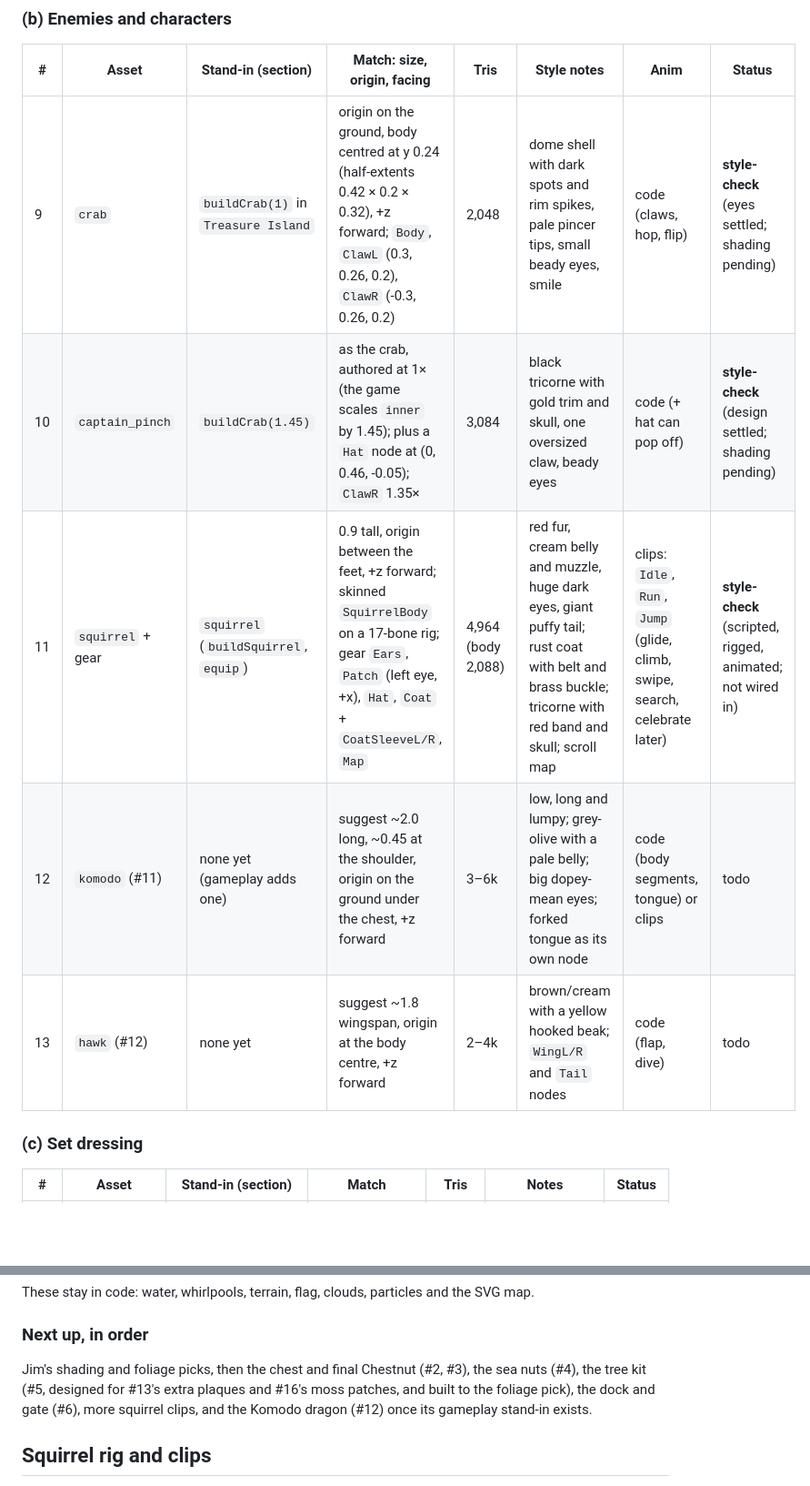
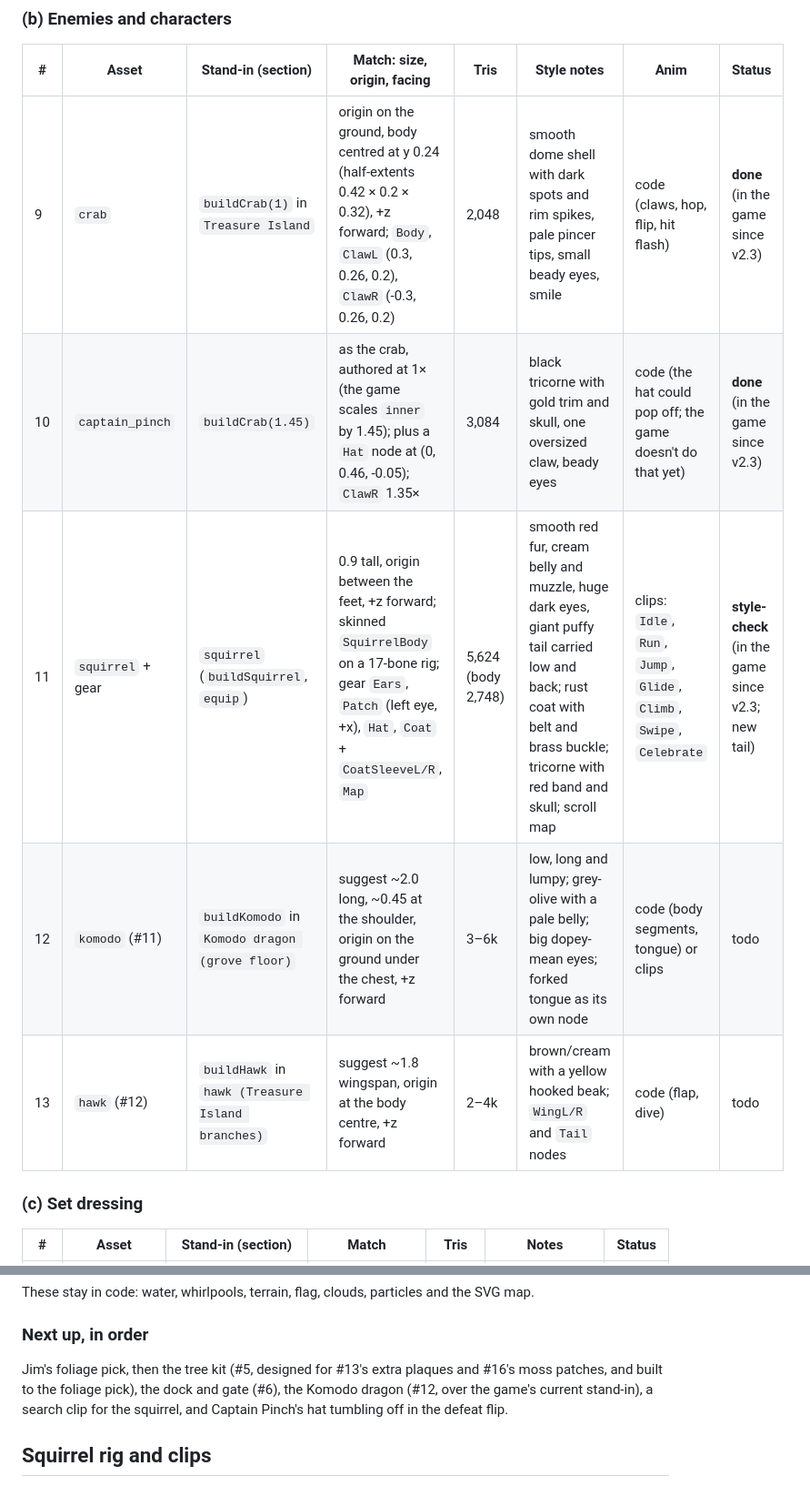
Before and after one commit to jimlbeaver/pirate-squirrel, a Markdown page: ASSETS.md, 2 parts joined by grey strips. Shown at 91% size. GitHub-like rendering; blank space fills up the shorter version.

```diff
--- a/ASSETS.md
+++ b/ASSETS.md
@@ -63,11 +64,11 @@ Status: **done** (approved by Jim), **style-check** (built, awaiting Jim), **tod
 
 | # | Asset | Stand-in (section) | Match: size, origin, facing | Tris | Style notes | Anim | Status |
 |---|---|---|---|---|---|---|---|
-| 9 | `crab` | `buildCrab(1)` in `Treasure Island` | origin on the ground, body centred at y 0.24 (half-extents 0.42 × 0.2 × 0.32), +z forward; `Body`, `ClawL` (0.3, 0.26, 0.2), `ClawR` (-0.3, 0.26, 0.2) | 2,048 | dome shell with dark spots and rim spikes, pale pincer tips, small beady eyes, smile | code (claws, hop, flip) | **style-check** (eyes settled; shading pending) |
-| 10 | `captain_pinch` | `buildCrab(1.45)` | as the crab, authored at 1× (the game scales `inner` by 1.45); plus a `Hat` node at (0, 0.46, -0.05); `ClawR` 1.35× | 3,084 | black tricorne with gold trim and skull, one oversized claw, beady eyes | code (+ hat can pop off) | **style-check** (design settled; shading pending) |
-| 11 | `squirrel` + gear | `squirrel` (`buildSquirrel`, `equip`) | 0.9 tall, origin between the feet, +z forward; skinned `SquirrelBody` on a 17-bone rig; gear `Ears`, `Patch` (left eye, +x), `Hat`, `Coat` + `CoatSleeveL/R`, `Map` | 4,964 (body 2,088) | red fur, cream belly and muzzle, huge dark eyes, giant puffy tail; rust coat with belt and brass buckle; tricorne with red band and skull; scroll map | clips: `Idle`, `Run`, `Jump` (glide, climb, swipe, search, celebrate later) | **style-check** (scripted, rigged, animated; not wired in) |
-| 12 | `komodo` (#11) | none yet (gameplay adds one) | suggest ~2.0 long, ~0.45 at the shoulder, origin on the ground under the chest, +z forward | 3–6k | low, long and lumpy; grey-olive with a pale belly; big dopey-mean eyes; forked tongue as its own node | code (body segments, tongue) or clips | todo |
-| 13 | `hawk` (#12) | none yet | suggest ~1.8 wingspan, origin at the body centre, +z forward | 2–4k | brown/cream with a yellow hooked beak; `WingL/R` and `Tail` nodes | code (flap, dive) | todo |
+| 9 | `crab` | `buildCrab(1)` in `Treasure Island` | origin on the ground, body centred at y 0.24 (half-extents 0.42 × 0.2 × 0.32), +z forward; `Body`, `ClawL` (0.3, 0.26, 0.2), `ClawR` (-0.3, 0.26, 0.2) | 2,048 | smooth dome shell with dark spots and rim spikes, pale pincer tips, small beady eyes, smile | code (claws, hop, flip, hit flash) | **done** (in the game since v2.3) |
+| 10 | `captain_pinch` | `buildCrab(1.45)` | as the crab, authored at 1× (the game scales `inner` by 1.45); plus a `Hat` node at (0, 0.46, -0.05); `ClawR` 1.35× | 3,084 | black tricorne with gold trim and skull, one oversized claw, beady eyes | code (the hat could pop off; the game doesn't do that yet) | **done** (in the game since v2.3) |
+| 11 | `squirrel` + gear | `squirrel` (`buildSquirrel`, `equip`) | 0.9 tall, origin between the feet, +z forward; skinned `SquirrelBody` on a 17-bone rig; gear `Ears`, `Patch` (left eye, +x), `Hat`, `Coat` + `CoatSleeveL/R`, `Map` | 5,624 (body 2,748) | smooth red fur, cream belly and muzzle, huge dark eyes, giant puffy tail carried low and back; rust coat with belt and brass buckle; tricorne with red band and skull; scroll map | clips: `Idle`, `Run`, `Jump`, `Glide`, `Climb`, `Swipe`, `Celebrate` | **style-check** (in the game since v2.3; new tail) |
+| 12 | `komodo` (#11) | `buildKomodo` in `Komodo dragon (grove floor)` | suggest ~2.0 long, ~0.45 at the shoulder, origin on the ground under the chest, +z forward | 3–6k | low, long and lumpy; grey-olive with a pale belly; big dopey-mean eyes; forked tongue as its own node | code (body segments, tongue) or clips | todo |
+| 13 | `hawk` (#12) | `buildHawk` in `hawk (Treasure Island branches)` | suggest ~1.8 wingspan, origin at the body centre, +z forward | 2–4k | brown/cream with a yellow hooked beak; `WingL/R` and `Tail` nodes | code (flap, dive) | todo |
 
 ### (c) Set dressing
 
@@ -83,7 +84,7 @@ These stay in code: water, whirlpools, terrain, flag, clouds, particles and the
 
 ### Next up, in order
 
-Jim's shading and foliage picks, then the chest and final Chestnut (#2, #3), the sea nuts (#4), the tree kit (#5, designed for #13's extra plaques and #16's moss patches, and built to the foliage pick), the dock and gate (#6), more squirrel clips, and the Komodo dragon (#12) once its gameplay stand-in exists.
+Jim's foliage pick, then the tree kit (#5, designed for #13's extra plaques and #16's moss patches, and built to the foliage pick), the dock and gate (#6), the Komodo dragon (#12, over the game's current stand-in), a search clip for the squirrel, and Captain Pinch's hat tumbling off in the defeat flip.
 
 ## Squirrel rig and clips
 
```
Also changed, not shown: other parts of ASSETS.md (+23 -24 lines), DESIGN.md (+14 -11 lines), README.md (+5 -15 lines).
